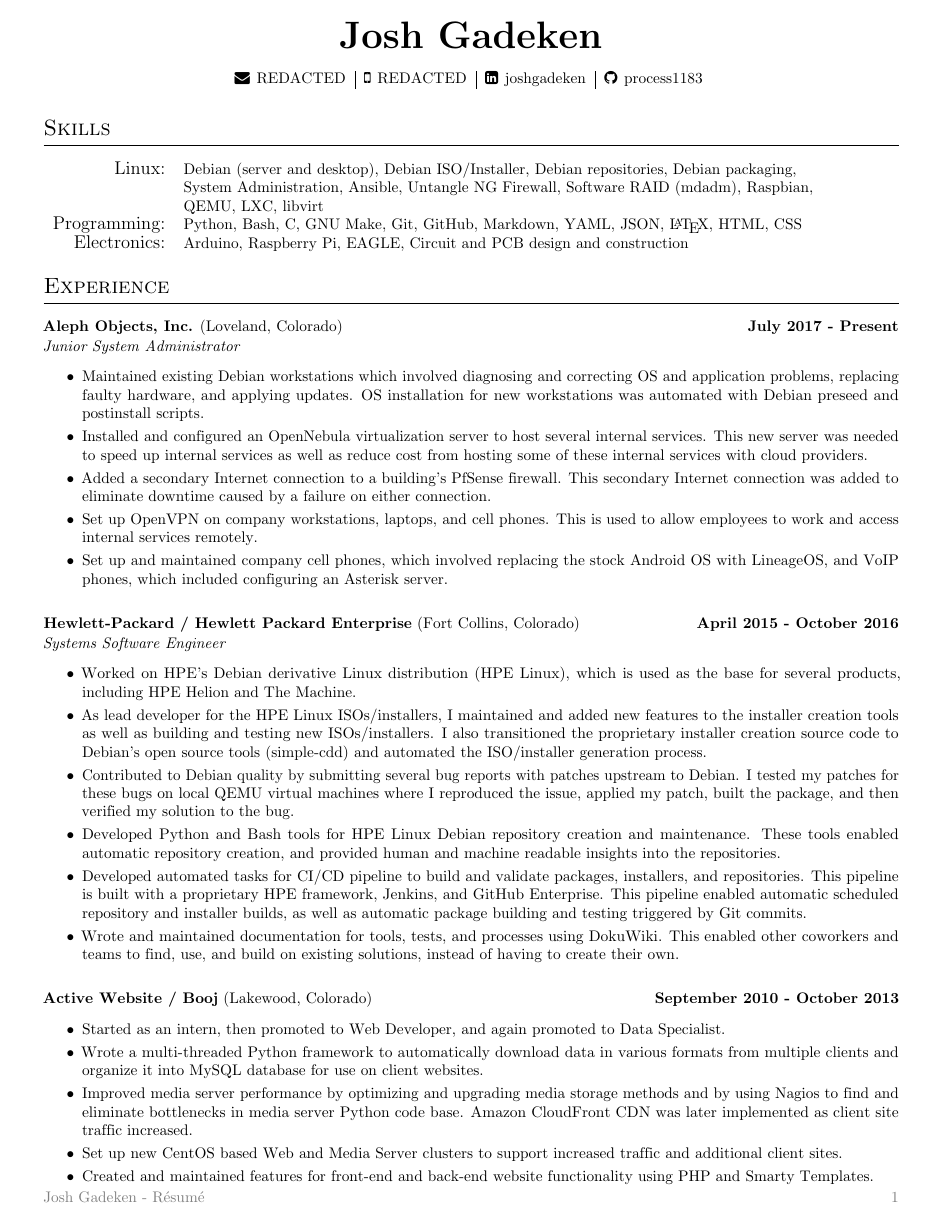
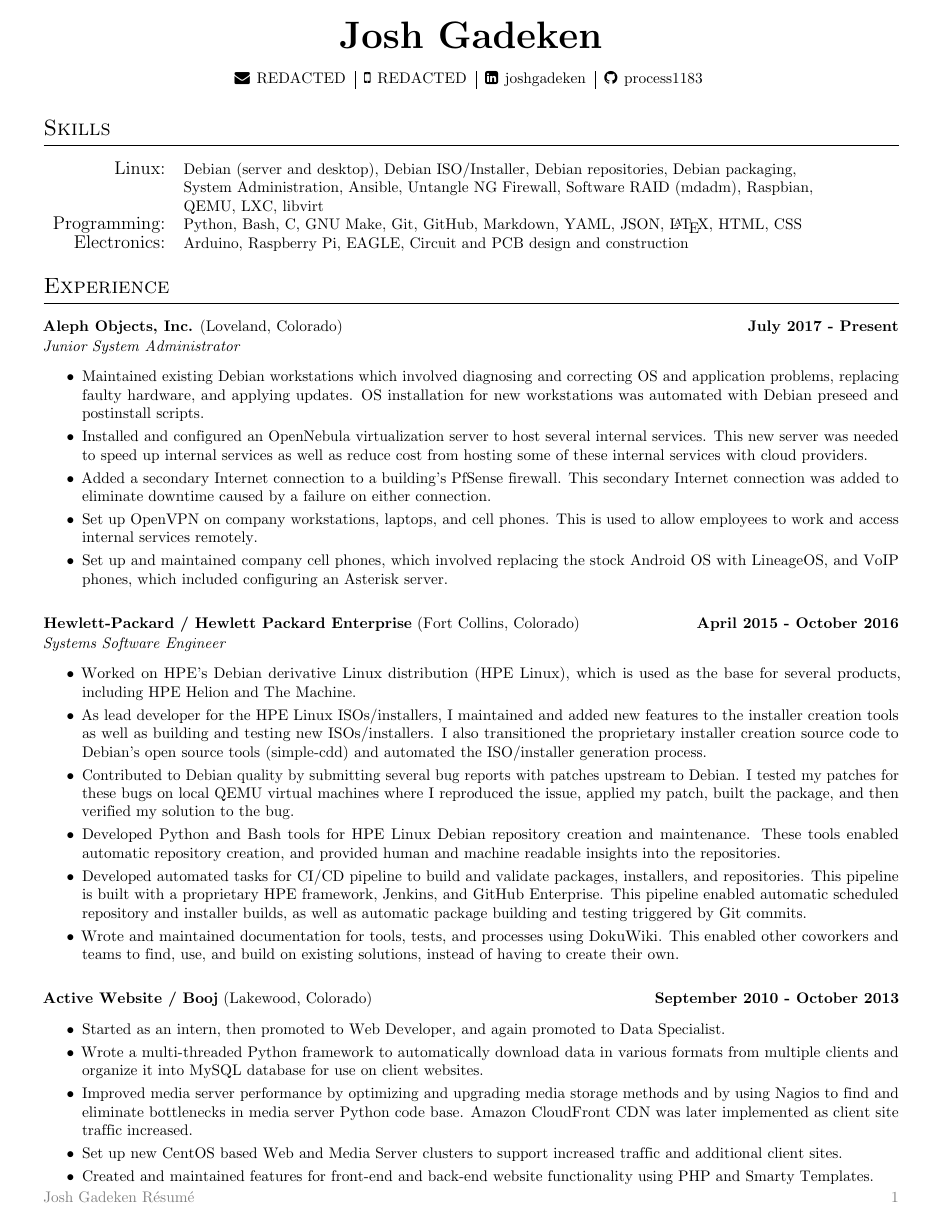
Before and after one commit to process1183/Josh_Gadeken_Resume, a LaTeX CV (Josh_Gadeken_Resume.tex): page 1 of 2. Compiled offline with pdfLaTeX.

Commit message:
Remove hyphen from footer

```diff
--- a/Josh_Gadeken_Resume.tex
+++ b/Josh_Gadeken_Resume.tex
@@ -30,7 +30,7 @@
         \faEnvelope \hspace*{1pt} \href{mailto:\myemail}{\myemail} & \faMobile \hspace*{1pt} \myphone & \faLinkedinSquare \hspace*{1pt} \href{https://www.linkedin.com/in/joshgadeken}{joshgadeken} & \faGithub \hspace*{1pt} \href{https://github.com/process1183}{process1183} \\
     \end{tabular}
 }
-\fancyfoot[L]{\textcolor{gray}{Josh Gadeken - R\'{e}sum\'{e}}}
+\fancyfoot[L]{\textcolor{gray}{Josh Gadeken R\'{e}sum\'{e}}}
 \fancyfoot[R]{\textcolor{gray}{\thepage}}
 
 \usepackage{sectsty}
```
